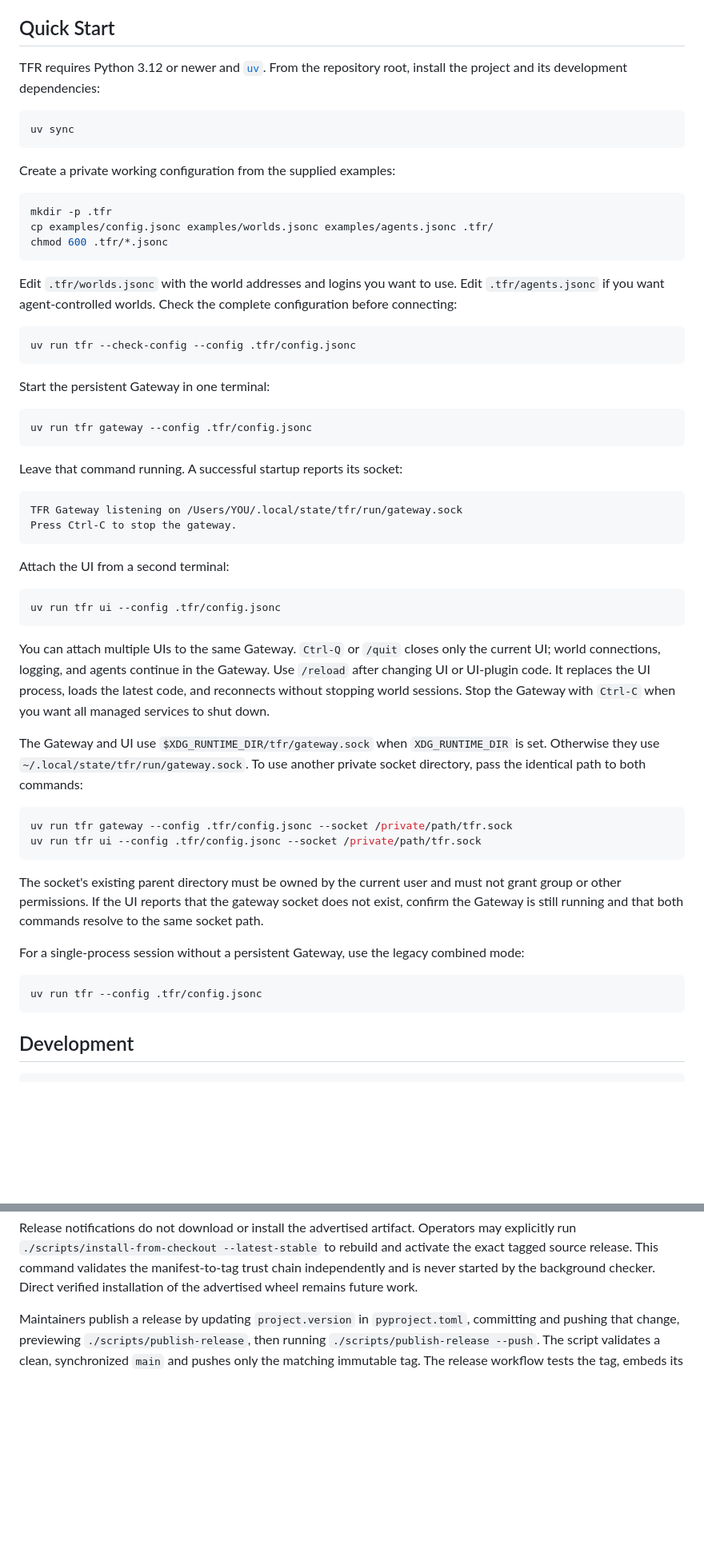
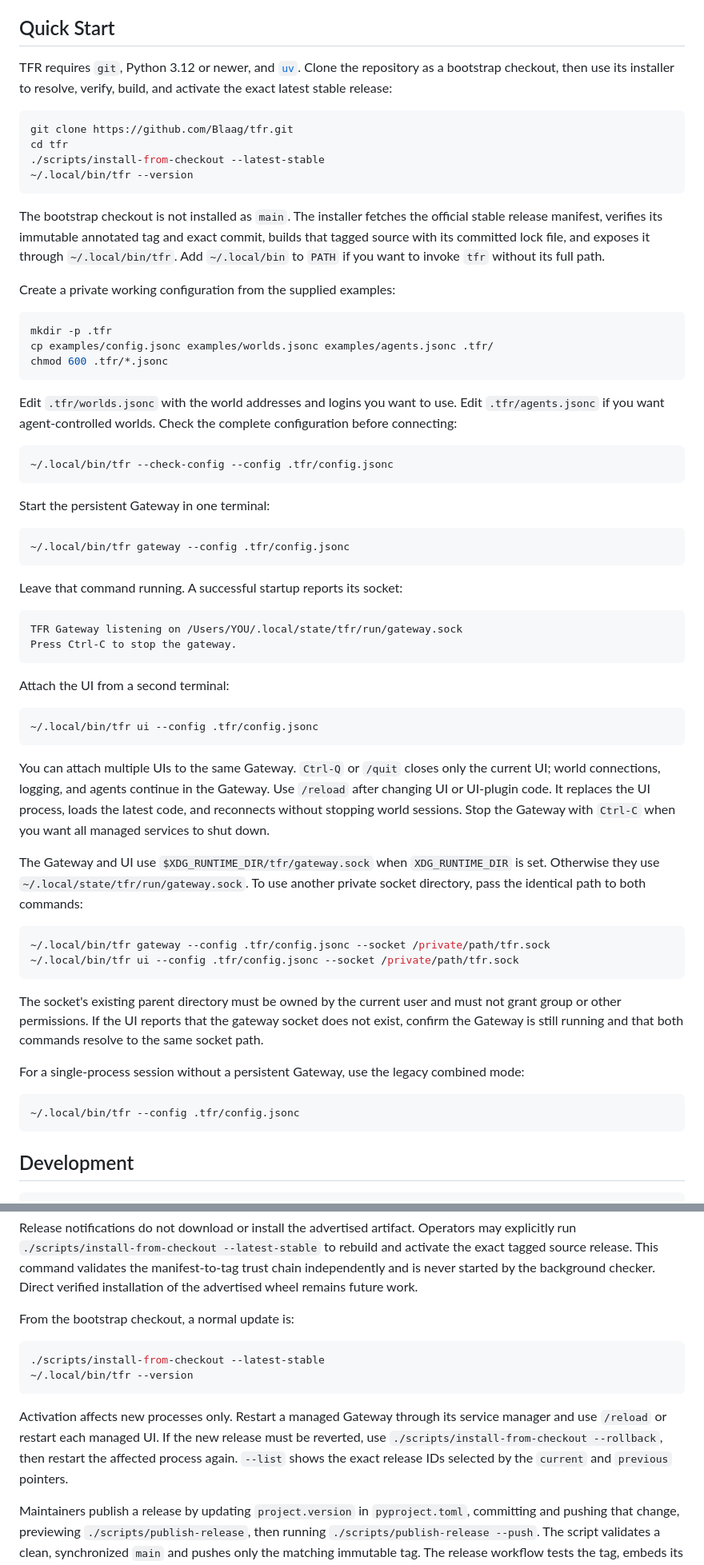
Before and after one commit to Blaag/tfr, a Markdown page: README.md, 2 parts joined by grey strips. Shown at 80% size. Drawn GitHub-style; blank space fills up the shorter version.

Commit message:
Lead README with stable installation

````diff
--- a/README.md
+++ b/README.md
@@ -11,12 +11,23 @@ The complete design and implementation sequence are in [PLAN.md](PLAN.md).
 
 ## Quick Start
 
-TFR requires Python 3.12 or newer and [`uv`](https://docs.astral.sh/uv/).
-From the repository root, install the project and its development dependencies:
+TFR requires `git`, Python 3.12 or newer, and
+[`uv`](https://docs.astral.sh/uv/). Clone the repository as a bootstrap checkout,
+then use its installer to resolve, verify, build, and activate the exact latest
+stable release:
 
 ```console
-uv sync
+git clone https://github.com/Blaag/tfr.git
+cd tfr
+./scripts/install-from-checkout --latest-stable
+~/.local/bin/tfr --version
 ```
+
+The bootstrap checkout is not installed as `main`. The installer fetches the
+official stable release manifest, verifies its immutable annotated tag and exact
+commit, builds that tagged source with its committed lock file, and exposes it
+through `~/.local/bin/tfr`. Add `~/.local/bin` to `PATH` if you want to invoke
+`tfr` without its full path.
 
 Create a private working configuration from the supplied examples:
 
@@ -31,13 +42,13 @@ use. Edit `.tfr/agents.jsonc` if you want agent-controlled worlds. Check
 the complete configuration before connecting:
 
 ```console
-uv run tfr --check-config --config .tfr/config.jsonc
+~/.local/bin/tfr --check-config --config .tfr/config.jsonc
 ```
 
 Start the persistent Gateway in one terminal:
 
 ```console
-uv run tfr gateway --config .tfr/config.jsonc
+~/.local/bin/tfr gateway --config .tfr/config.jsonc
 ```
 
 Leave that command running. A successful startup reports its socket:
@@ -50,7 +61,7 @@ Press Ctrl-C to stop the gateway.
 Attach the UI from a second terminal:
 
 ```console
-uv run tfr ui --config .tfr/config.jsonc
+~/.local/bin/tfr ui --config .tfr/config.jsonc
 ```
 
 You can attach multiple UIs to the same Gateway. `Ctrl-Q` or `/quit` closes only
@@ -65,8 +76,8 @@ The Gateway and UI use `$XDG_RUNTIME_DIR/tfr/gateway.sock` when
 pass the identical path to both commands:
 
 ```console
-uv run tfr gateway --config .tfr/config.jsonc --socket /private/path/tfr.sock
-uv run tfr ui --config .tfr/config.jsonc --socket /private/path/tfr.sock
+~/.local/bin/tfr gateway --config .tfr/config.jsonc --socket /private/path/tfr.sock
+~/.local/bin/tfr ui --config .tfr/config.jsonc --socket /private/path/tfr.sock
 ```
 
 The socket's existing parent directory must be owned by the current user and
@@ -78,7 +89,7 @@ For a single-process session without a persistent Gateway, use the legacy
 combined mode:
 
 ```console
-uv run tfr --config .tfr/config.jsonc
+~/.local/bin/tfr --config .tfr/config.jsonc
 ```
 
 ## Development
@@ -221,6 +241,19 @@ to rebuild and activate the exact tagged source release. This command validates
 the manifest-to-tag trust chain independently and is never started by the
 background checker. Direct verified installation of the advertised wheel
 remains future work.
+
+From the bootstrap checkout, a normal update is:
+
+```console
+./scripts/install-from-checkout --latest-stable
+~/.local/bin/tfr --version
+```
+
+Activation affects new processes only. Restart a managed Gateway through its
+service manager and use `/reload` or restart each managed UI. If the new release
+must be reverted, use `./scripts/install-from-checkout --rollback`, then restart
+the affected process again. `--list` shows the exact release IDs selected by the
+`current` and `previous` pointers.
 
 Maintainers publish a release by updating `project.version` in `pyproject.toml`,
 committing and pushing that change, previewing `./scripts/publish-release`, then
````
Also changed, not shown: other parts of README.md (+37 -24 lines).
